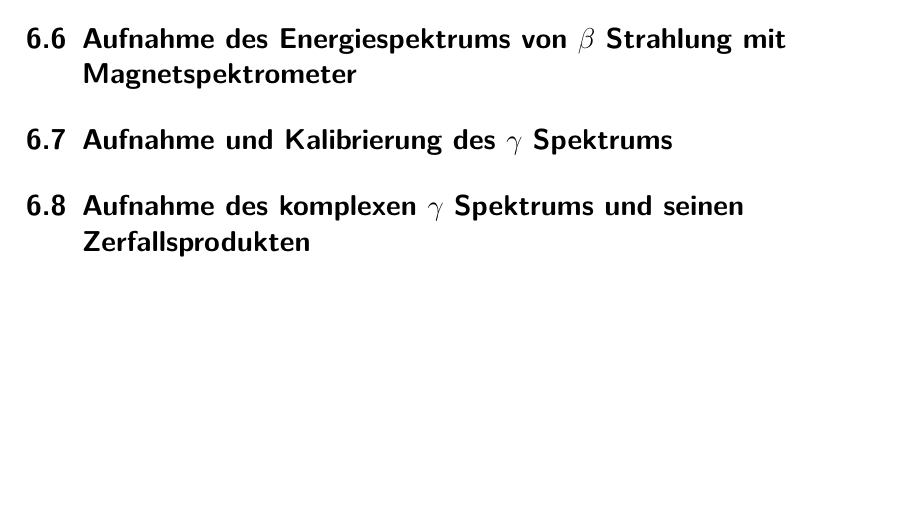
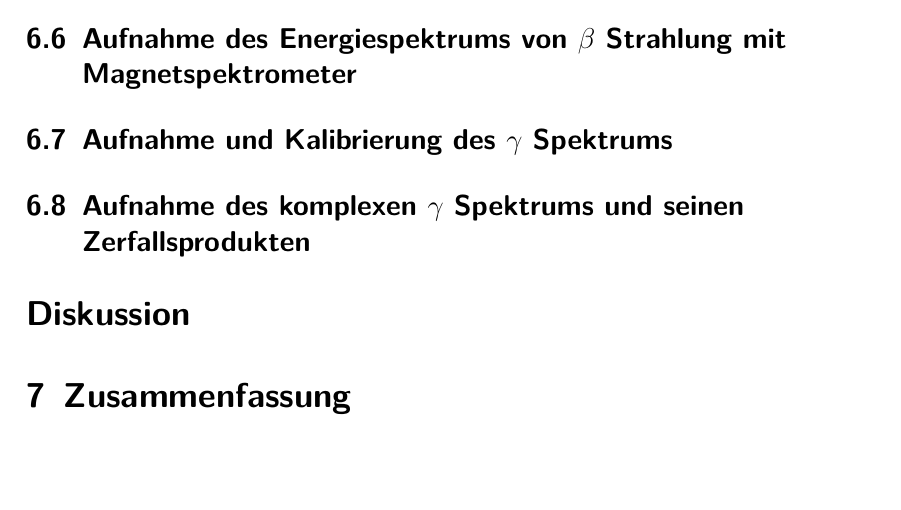
Before and after one commit to Xyhlon/zaehlrohr, a LaTeX document (zaehlrohr.tex): part of page 8 of 9, cut so that both start at the same text. The pictures show the PDF file zaehlrohr.pdf that the author committed with the source.

Commit message:
verbesserung der gliederung

```diff
--- a/zaehlrohr.tex
+++ b/zaehlrohr.tex
@@ -233,6 +233,18 @@ bestimmten Referenzspektums können nun die Peaks des Ra-22 Spektrums vermessen
 
 
 
+
+
+
+\section*{Diskussion}\label{sec:diskussion}
+
+
+%verschieben der Hall sonde bei mag
+
+\section{Zusammenfassung}
+
+
+
 \newpage
 
 \printbibliography
```
Also changed, not shown: zaehlrohr.pdf.
